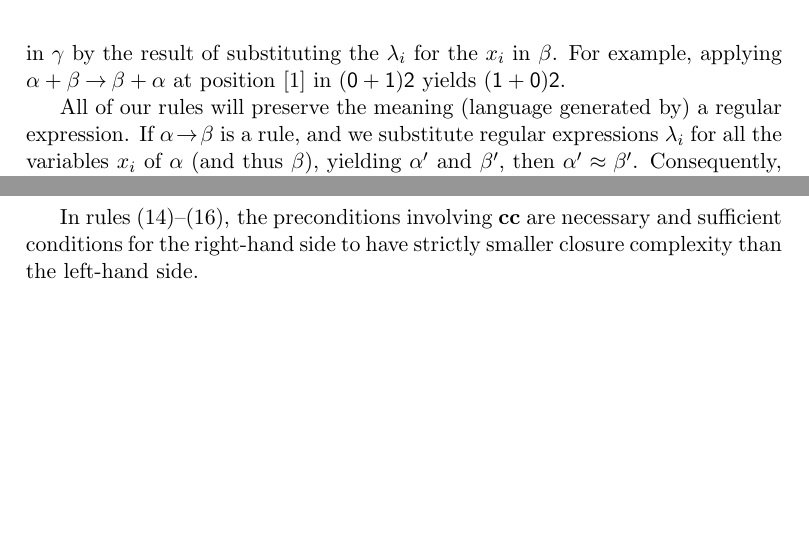
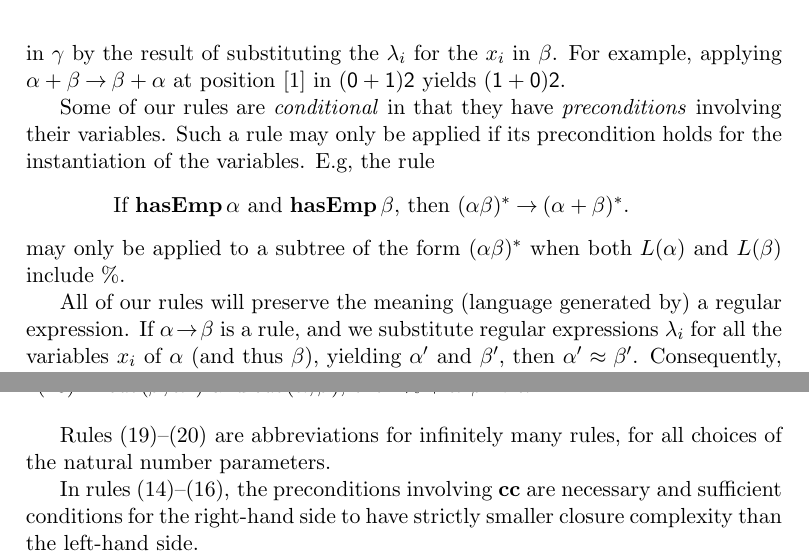
Before and after one commit to alleystoughton/Forlan, a LaTeX thesis (book/book.tex, which reads book/chap-3.3.tex): two parts of pages 141 and 144 of 400 before the commit and two parts of pages 141 and 145 of 400 after it, joined at a grey line, cut so that both start at the same text, the shorter picture padded with empty space. The pictures show the PDF file book/book.pdf that the author committed with the source.

Commit message:
One more improvement to Section 3.3.

```diff
--- a/book/chap-3.3.tex
+++ b/book/chap-3.3.tex
@@ -1383,6 +1383,17 @@ result of substituting the $\lambda_i$ for the $x_i$ in $\beta$.  For
 example, applying $\alpha+\beta\fun\beta+\alpha$ at position $[1]$ in
 $(\zerosf + \onesf)\twosf$ yields $(\onesf + \zerosf)\twosf$.
 
+Some of our rules are \emph{conditional} in that they have
+\emph{preconditions} involving their variables. Such a rule may only be
+applied if its precondition holds for the instantiation of the variables.
+E.g, the rule
+\begin{quotation}
+  If $\hasEmp\,\alpha$ and $\hasEmp\,\beta$, then
+  $(\alpha\beta)^* \fun (\alpha+\beta)^*$.
+\end{quotation}
+may only be applied to a subtree of the form $(\alpha\beta)^*$ when
+both $L(\alpha)$ and $L(\beta)$ include $\%$.
+
 All of our rules will preserve the meaning (language generated by) a
 regular expression. If $\alpha\fun\beta$ is a rule, and we substitute
 regular expressions $\lambda_i$ for all the variables $x_i$ of
@@ -1665,6 +1676,9 @@ they same, but the number of symbols strictly decreases).
 \item If $\Sub(\beta, \alpha^*)$ and $\Sub(\alpha, \beta)$, then
    $\% + \alpha^* \beta \fun \alpha^*$.
 \end{enumerate}
+
+Rules (19)--(20) are abbreviations for infinitely many rules,
+for all choices of the natural number parameters.
 
 In rules (14)--(16), the preconditions involving $\cc$ are necessary
 and sufficient conditions for the right-hand side to have strictly
```
Also changed, not shown: book/book.pdf.
